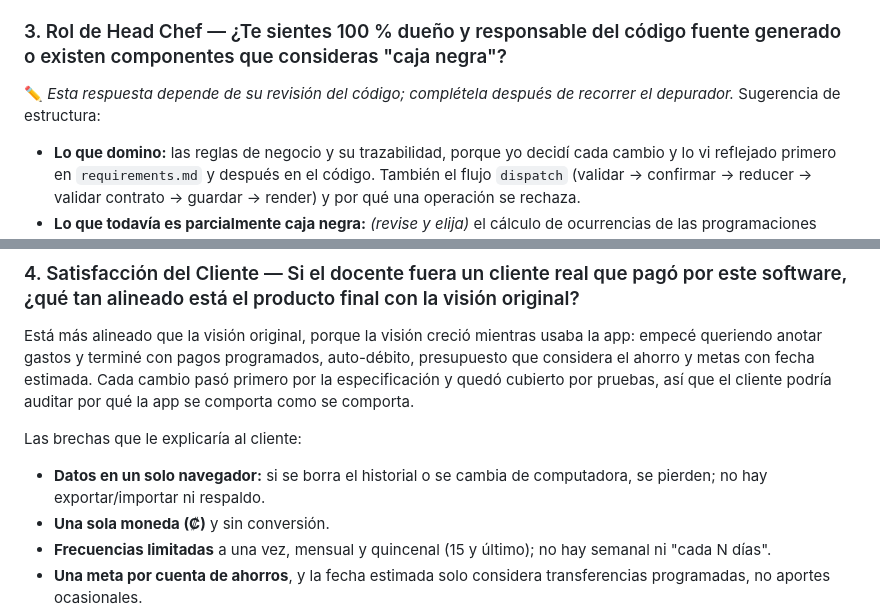
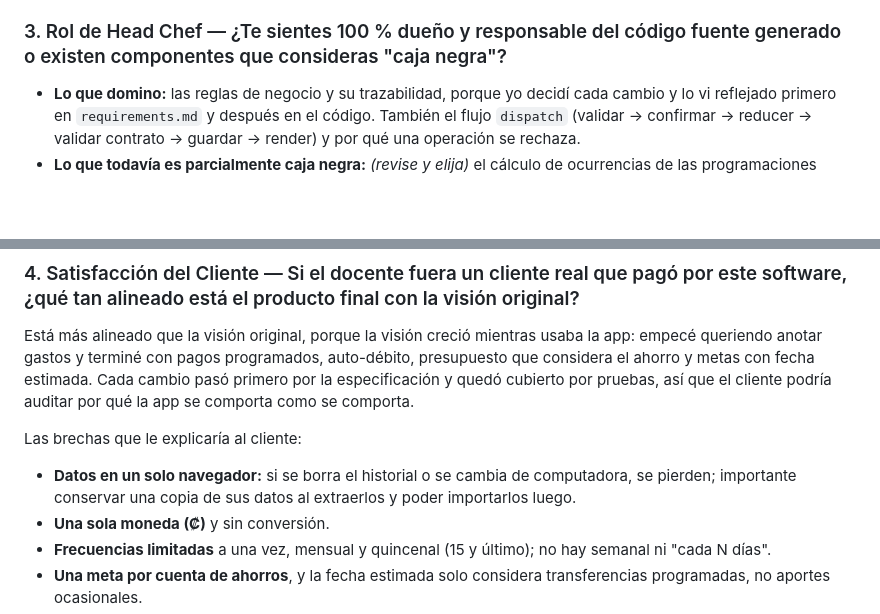
Before and after one commit to jfallash12/FinanzApp, a Markdown page: REFLECTION.md, 2 parts joined by grey strips. GitHub-like rendering; blank space fills up the shorter version.

Commit message:
Revise reflections on code ownership and client gaps
Updated reflections on code ownership and identified areas of improvement for client communication.

```diff
--- a/REFLECTION.md
+++ b/REFLECTION.md
@@ -48,8 +48,6 @@ Lección: cada vez que un requisito dice solo el resultado ("muestre el total",
 
 ### 3. Rol de Head Chef — ¿Te sientes 100 % dueño y responsable del código fuente generado o existen componentes que consideras "caja negra"?
 
-✏️ *Esta respuesta depende de su revisión del código; complétela después de recorrer el depurador.* Sugerencia de estructura:
-
 - **Lo que domino:** las reglas de negocio y su trazabilidad, porque yo decidí cada cambio y lo vi reflejado primero en `requirements.md` y después en el código. También el flujo `dispatch` (validar → confirmar → reducer → validar contrato → guardar → render) y por qué una operación se rechaza.
 - **Lo que todavía es parcialmente caja negra:** *(revise y elija)* el cálculo de ocurrencias de las programaciones (`calc.scheduleOccurrences`, último día del mes y quincenas), la regla de fondos cronológica (`calc.accountViolations`), las migraciones de datos (`storage.migrate`) y el CSS.
 - **Plan antes de la defensa:** recorrer con el depurador `validations.validateTransaction`, `app.dispatch` y `calc.goalProgress` con el dataset de ejemplo.
@@ -60,7 +58,7 @@ Está más alineado que la visión original, porque la visión creció mientras
 
 Las brechas que le explicaría al cliente:
 
-- **Datos en un solo navegador:** si se borra el historial o se cambia de computadora, se pierden; no hay exportar/importar ni respaldo.
+- **Datos en un solo navegador:** si se borra el historial o se cambia de computadora, se pierden; importante conservar una copia de sus datos al extraerlos y poder importarlos luego.
 - **Una sola moneda (₡)** y sin conversión.
 - **Frecuencias limitadas** a una vez, mensual y quincenal (15 y último); no hay semanal ni "cada N días".
 - **Una meta por cuenta de ahorros**, y la fecha estimada solo considera transferencias programadas, no aportes ocasionales.
```
